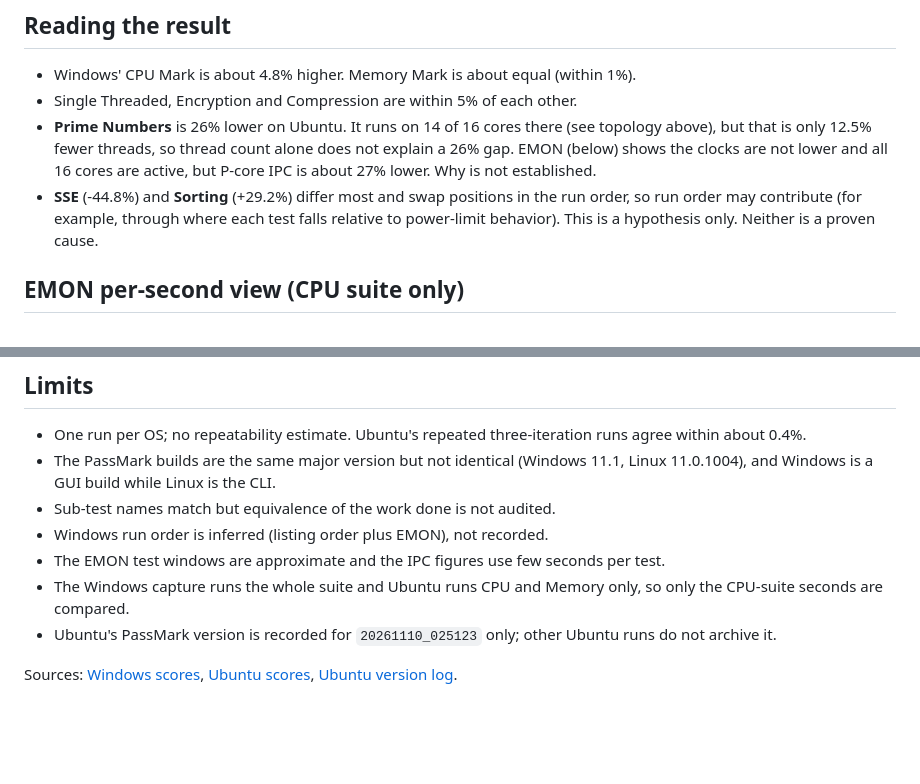
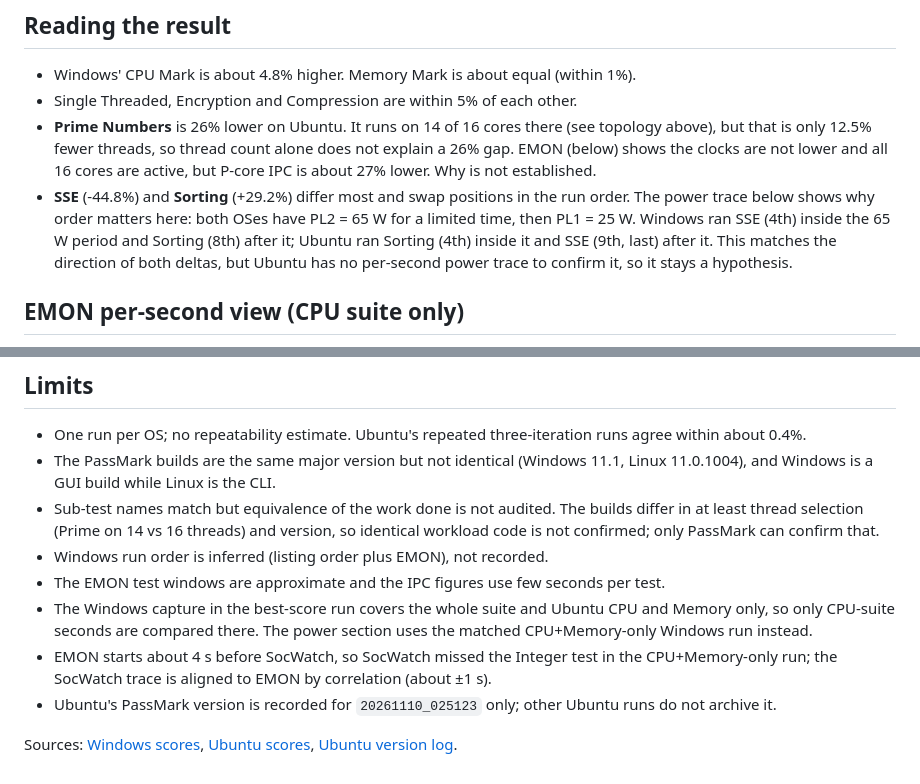
Before and after one commit to KhairulIzwan/passmark-socwatch-emon-win, a Markdown page: reports/WINDOWS_VS_UBUNTU_BEST_SCORE.md, 2 parts joined by grey strips. Drawn GitHub-style; blank space fills up the shorter version.

```diff
--- a/reports/WINDOWS_VS_UBUNTU_BEST_SCORE.md
+++ b/reports/WINDOWS_VS_UBUNTU_BEST_SCORE.md
@@ -81,9 +81,12 @@ instead of 16. The OS and EMON still report all 16 cores online.
   lower and all 16 cores are active, but P-core IPC is about 27% lower. Why
   is not established.
 - **SSE** (-44.8%) and **Sorting** (+29.2%) differ most and swap positions in
-  the run order, so run order may contribute (for example, through where each
-  test falls relative to power-limit behavior). This is a hypothesis only.
-  Neither is a proven cause.
+  the run order. The power trace below shows why order matters here: both OSes
+  have PL2 = 65 W for a limited time, then PL1 = 25 W. Windows ran SSE (4th)
+  inside the 65 W period and Sorting (8th) after it; Ubuntu ran Sorting (4th)
+  inside it and SSE (9th, last) after it. This matches the direction of both
+  deltas, but Ubuntu has no per-second power trace to confirm it, so it stays a
+  hypothesis.
 
 ## EMON per-second view (CPU suite only)
 
@@ -151,12 +193,19 @@ no time series it cannot be tied to a specific sub-test.
   runs agree within about 0.4%.
 - The PassMark builds are the same major version but not identical
   (Windows 11.1, Linux 11.0.1004), and Windows is a GUI build while Linux is the CLI.
-- Sub-test names match but equivalence of the work done is not audited.
+- Sub-test names match but equivalence of the work done is not audited. The
+  builds differ in at least thread selection (Prime on 14 vs 16 threads) and
+  version, so identical workload code is not confirmed; only PassMark can
+  confirm that.
 - Windows run order is inferred (listing order plus EMON), not recorded.
 - The EMON test windows are approximate and the IPC figures use few seconds per
   test.
-- The Windows capture runs the whole suite and Ubuntu runs CPU and Memory only,
-  so only the CPU-suite seconds are compared.
+- The Windows capture in the best-score run covers the whole suite and Ubuntu
+  CPU and Memory only, so only CPU-suite seconds are compared there. The
+  power section uses the matched CPU+Memory-only Windows run instead.
+- EMON starts about 4 s before SocWatch, so SocWatch missed the Integer test
+  in the CPU+Memory-only run; the SocWatch trace is aligned to EMON by
+  correlation (about ±1 s).
 - Ubuntu's PassMark version is recorded for `20261110_025123` only; other Ubuntu
   runs do not archive it.
 
```
Also changed, not shown: other parts of reports/WINDOWS_VS_UBUNTU_BEST_SCORE.md (+50 -11 lines), README.md (+8 -0 lines), reports/windows_cpu_memory_power.png (added), 12 other files.
